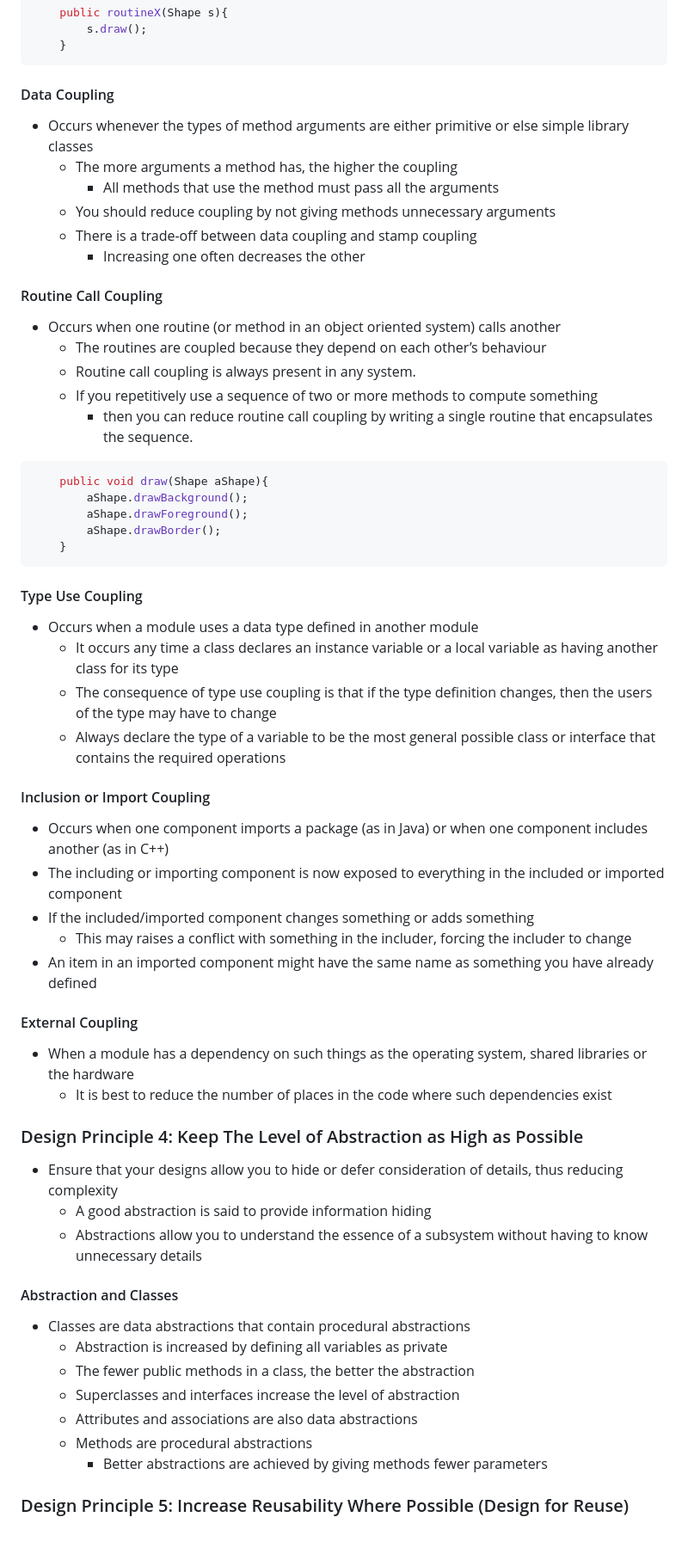
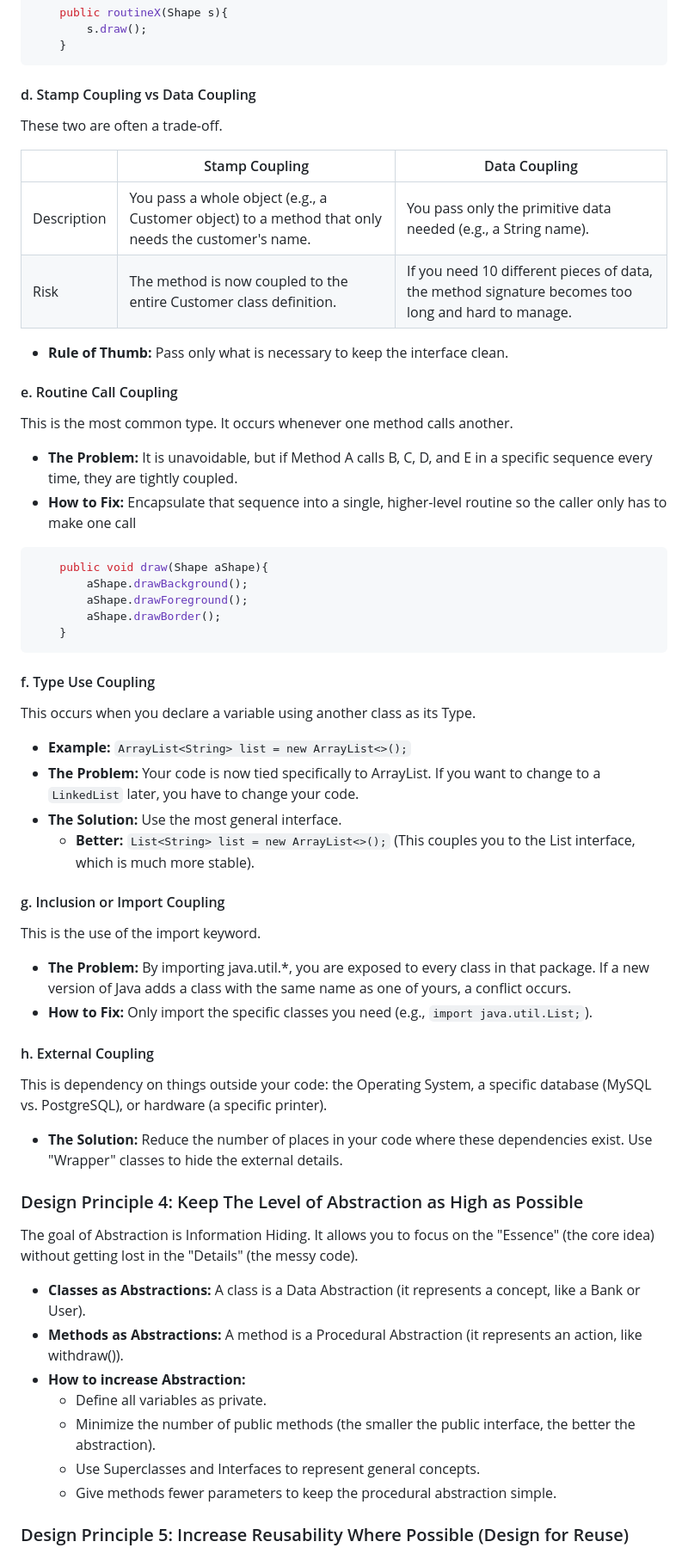
Before and after one commit to theomerkaratas/sabanci-university-master-degree-projects, a Markdown page: IT524/LectureNotes/README.md, the part around one of its changes. Shown at 86% size. Drawn GitHub-style.

Commit message:
add java notes

````diff
--- a/IT524/LectureNotes/README.md
+++ b/IT524/LectureNotes/README.md
@@ -1266,22 +1250,23 @@ vs
     }
 ```
 
-#### Data Coupling
-
-- Occurs whenever the types of method arguments are either primitive or else simple library classes
-  - The more arguments a method has, the higher the coupling
-    - All methods that use the method must pass all the arguments
-  - You should reduce coupling by not giving methods unnecessary arguments
-  - There is a trade-off between data coupling and stamp coupling
-    - Increasing one often decreases the other
-
-#### Routine Call Coupling
-
-- Occurs when one routine (or method in an object oriented system) calls another
-  - The routines are coupled because they depend on each other’s behaviour
-  - Routine call coupling is always present in any system.
-  - If you repetitively use a sequence of two or more methods to compute something
-    - then you can reduce routine call coupling by writing a single routine that encapsulates the sequence.
+#### d. Stamp Coupling vs Data Coupling
+
+These two are often a trade-off.
+
+|             | Stamp Coupling                                                                                     | Data Coupling                                                                                      |
+| ----------- | -------------------------------------------------------------------------------------------------- | -------------------------------------------------------------------------------------------------- |
+| Description | You pass a whole object (e.g., a Customer object) to a method that only needs the customer's name. | You pass only the primitive data needed (e.g., a String name).                                     |
+| Risk        | The method is now coupled to the entire Customer class definition.                                 | If you need 10 different pieces of data, the method signature becomes too long and hard to manage. |
+
+- **Rule of Thumb:** Pass only what is necessary to keep the interface clean.
+
+#### e. Routine Call Coupling
+
+This is the most common type. It occurs whenever one method calls another.
+
+- **The Problem:** It is unavoidable, but if Method A calls B, C, D, and E in a specific sequence every time, they are tightly coupled.
+- **How to Fix:** Encapsulate that sequence into a single, higher-level routine so the caller only has to make one call
 
 ```java
     public void draw(Shape aShape){
@@ -1291,41 +1276,39 @@ vs
     }
 ```
 
-#### Type Use Coupling
-
-- Occurs when a module uses a data type defined in another module
-  - It occurs any time a class declares an instance variable or a local variable as having another class for its type
-  - The consequence of type use coupling is that if the type definition changes, then the users of the type may have to change
-  - Always declare the type of a variable to be the most general possible class or interface that contains the required operations
-
-#### Inclusion or Import Coupling
-
-- Occurs when one component imports a package (as in Java) or when one component includes another (as in C++)
-- The including or importing component is now exposed to everything in the included or imported component
-- If the included/imported component changes something or adds something
-  - This may raises a conflict with something in the includer, forcing the includer to change
-- An item in an imported component might have the same name as something you have already defined
-
-#### External Coupling
-
-- When a module has a dependency on such things as the operating system, shared libraries or the hardware
-  - It is best to reduce the number of places in the code where such dependencies exist
+#### f. Type Use Coupling
+
+This occurs when you declare a variable using another class as its Type.
+
+- **Example:** `ArrayList<String> list = new ArrayList<>();`
+- **The Problem:** Your code is now tied specifically to ArrayList. If you want to change to a `LinkedList` later, you have to change your code.
+- **The Solution:** Use the most general interface.
+  - **Better:** `List<String> list = new ArrayList<>();` (This couples you to the List interface, which is much more stable).
+
+#### g. Inclusion or Import Coupling
+
+This is the use of the import keyword.
+
+- **The Problem:** By importing java.util.\*, you are exposed to every class in that package. If a new version of Java adds a class with the same name as one of yours, a conflict occurs.
+- **How to Fix:** Only import the specific classes you need (e.g., `import java.util.List;`).
+
+#### h. External Coupling
+
+This is dependency on things outside your code: the Operating System, a specific database (MySQL vs. PostgreSQL), or hardware (a specific printer).
+
+- **The Solution:** Reduce the number of places in your code where these dependencies exist. Use "Wrapper" classes to hide the external details.
 
 ### Design Principle 4: Keep The Level of Abstraction as High as Possible
 
-- Ensure that your designs allow you to hide or defer consideration of details, thus reducing complexity
-  - A good abstraction is said to provide information hiding
-  - Abstractions allow you to understand the essence of a subsystem without having to know unnecessary details
-
-#### Abstraction and Classes
-
-- Classes are data abstractions that contain procedural abstractions
-  - Abstraction is increased by defining all variables as private
-  - The fewer public methods in a class, the better the abstraction
-  - Superclasses and interfaces increase the level of abstraction
-  - Attributes and associations are also data abstractions
-  - Methods are procedural abstractions
-    - Better abstractions are achieved by giving methods fewer parameters
+The goal of Abstraction is Information Hiding. It allows you to focus on the "Essence" (the core idea) without getting lost in the "Details" (the messy code).
+
+- **Classes as Abstractions:** A class is a Data Abstraction (it represents a concept, like a Bank or User).
+- **Methods as Abstractions:** A method is a Procedural Abstraction (it represents an action, like withdraw()).
+- **How to increase Abstraction:**
+  - Define all variables as private.
+  - Minimize the number of public methods (the smaller the public interface, the better the abstraction).
+  - Use Superclasses and Interfaces to represent general concepts.
+  - Give methods fewer parameters to keep the procedural abstraction simple.
 
 ### Design Principle 5: Increase Reusability Where Possible (Design for Reuse)
 
````
Also changed, not shown: other parts of IT524/LectureNotes/README.md (+144 -171 lines).
